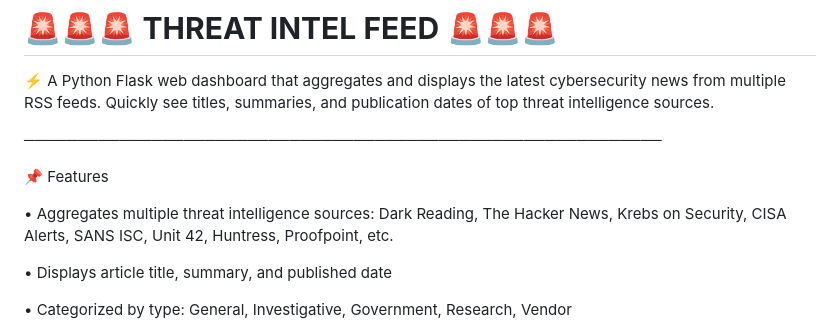
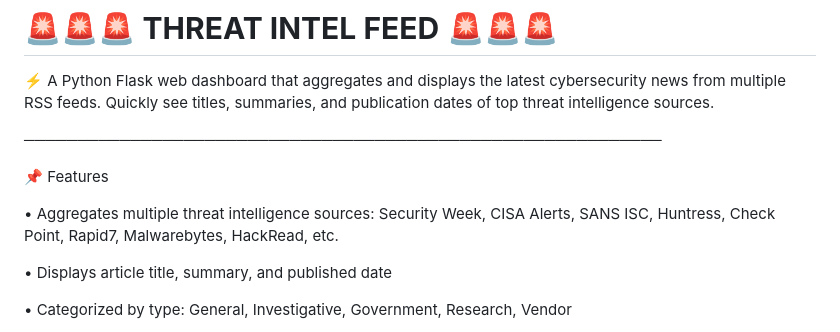
Before and after one commit to dustinfant/Threat-Intel-Feed, a Markdown page: README.md, the part around the change. GitHub-like rendering.

```diff
--- a/README.md
+++ b/README.md
@@ -11,8 +11,7 @@
 📌 Features
 
 • Aggregates multiple threat intelligence sources:
-  Dark Reading, The Hacker News, Krebs on Security,
-  CISA Alerts, SANS ISC, Unit 42, Huntress, Proofpoint, etc.
+  Security Week, CISA Alerts, SANS ISC, Huntress, Check Point, Rapid7, Malwarebytes, HackRead, etc.
 
 • Displays article title, summary, and published date
 
```
